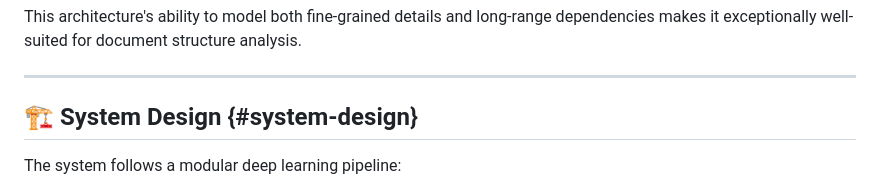
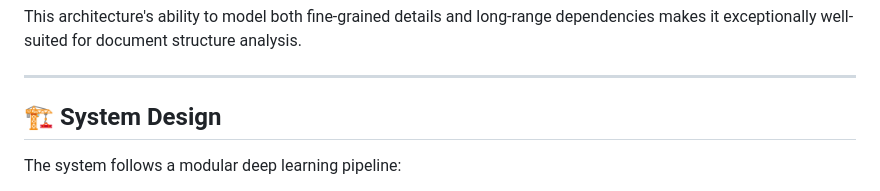
Before and after one commit to bharath-shanmugasundaram/Document-Type-Detection-using-Vision-Transformer, a Markdown page: README.md, the part around the change. Drawn GitHub-style.

Commit message:
Fix formatting of System Design section in README

```diff
--- a/README.md
+++ b/README.md
@@ -69,7 +69,7 @@ This architecture's ability to model both fine-grained details and long-range de
 
 ---
 
-## 🏗️ System Design {#system-design}
+## 🏗️ System Design
 The system follows a modular deep learning pipeline:
 1.  **Input Processing**: Scanned document images are loaded and standardized.
 2.  **Preprocessing**: Images are resized to 224x224, converted to tensors, and normalized.
```
